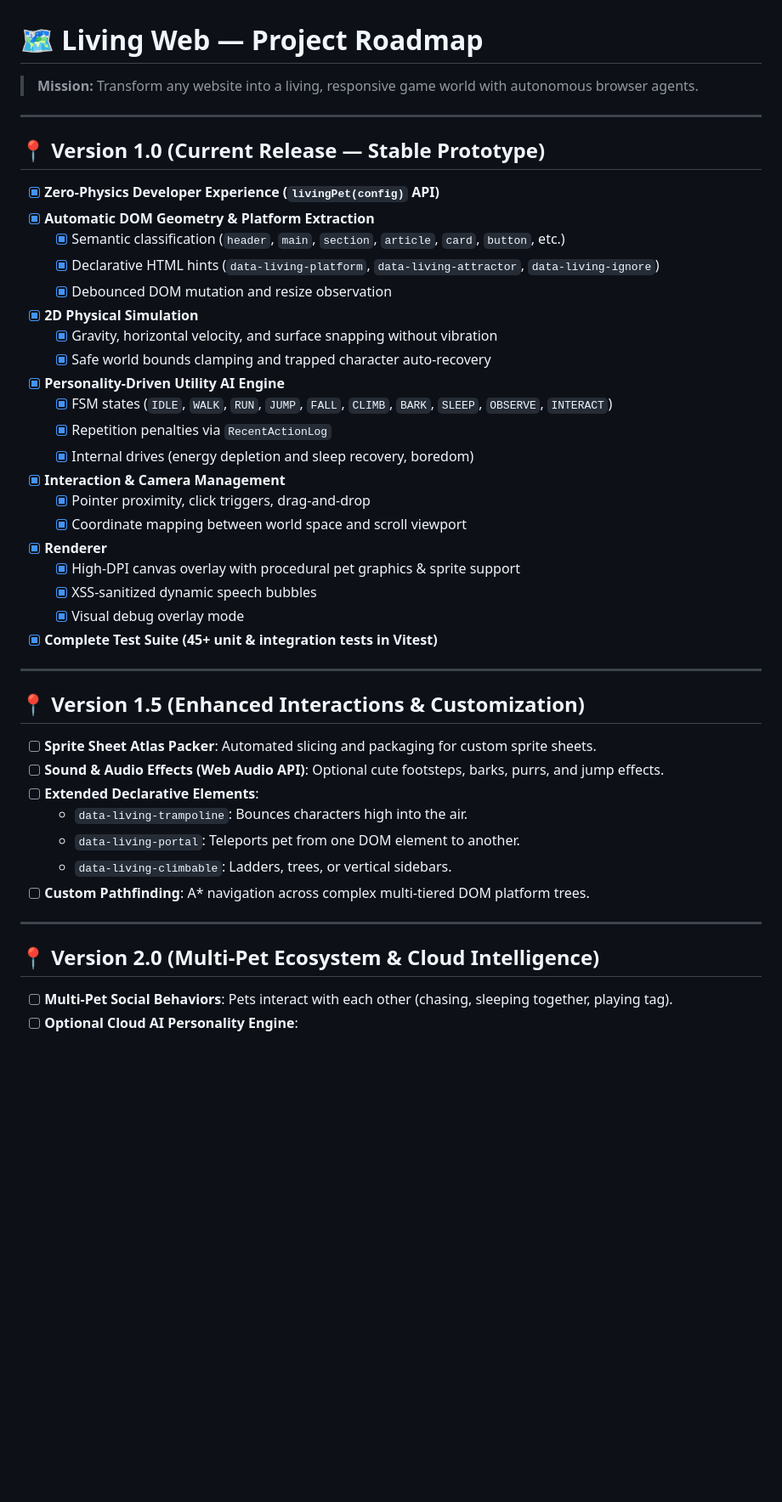
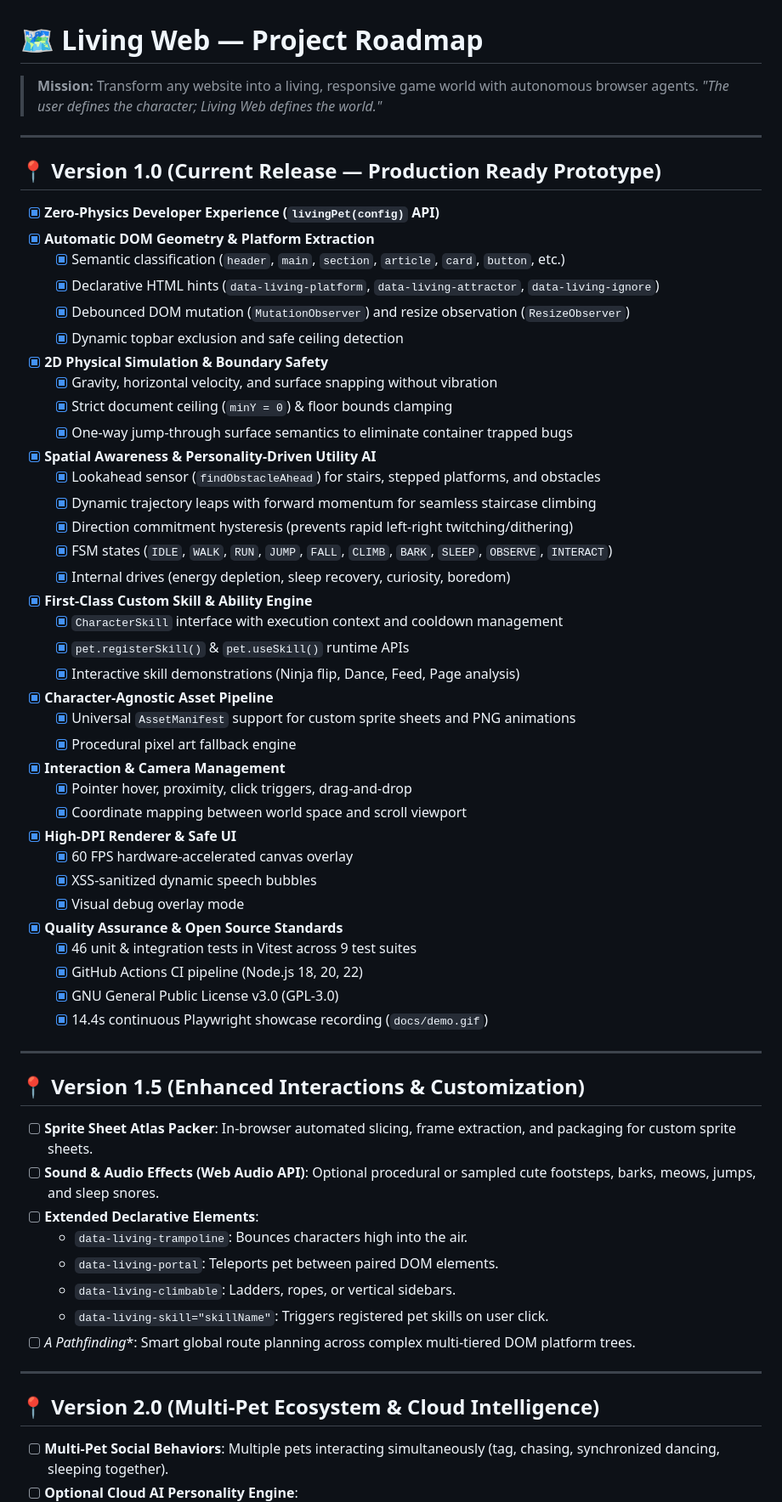
Before and after one commit to kadiryildiz283/living-web, a Markdown page: ROADMAP.md, the part around one of its changes. Shown at 85% size. GitHub-like rendering; blank space fills up the shorter version.

Commit message:
docs: finalize v1.0 accomplishments and update future roadmap

```diff
--- a/ROADMAP.md
+++ b/ROADMAP.md
@@ -1,47 +1,64 @@
 # 🗺️ Living Web — Project Roadmap
 
 > **Mission:** Transform any website into a living, responsive game world with autonomous browser agents.
+> *"The user defines the character; Living Web defines the world."*
 
 ---
 
-## 📍 Version 1.0 (Current Release — Stable Prototype)
+## 📍 Version 1.0 (Current Release — Production Ready Prototype)
 
 - [x] **Zero-Physics Developer Experience (`livingPet(config)` API)**
 - [x] **Automatic DOM Geometry & Platform Extraction**
   - [x] Semantic classification (`header`, `main`, `section`, `article`, `card`, `button`, etc.)
   - [x] Declarative HTML hints (`data-living-platform`, `data-living-attractor`, `data-living-ignore`)
-  - [x] Debounced DOM mutation and resize observation
-- [x] **2D Physical Simulation**
+  - [x] Debounced DOM mutation (`MutationObserver`) and resize observation (`ResizeObserver`)
+  - [x] Dynamic topbar exclusion and safe ceiling detection
+- [x] **2D Physical Simulation & Boundary Safety**
   - [x] Gravity, horizontal velocity, and surface snapping without vibration
-  - [x] Safe world bounds clamping and trapped character auto-recovery
-- [x] **Personality-Driven Utility AI Engine**
+  - [x] Strict document ceiling (`minY = 0`) & floor bounds clamping
+  - [x] One-way jump-through surface semantics to eliminate container trapped bugs
+- [x] **Spatial Awareness & Personality-Driven Utility AI**
+  - [x] Lookahead sensor (`findObstacleAhead`) for stairs, stepped platforms, and obstacles
+  - [x] Dynamic trajectory leaps with forward momentum for seamless staircase climbing
+  - [x] Direction commitment hysteresis (prevents rapid left-right twitching/dithering)
   - [x] FSM states (`IDLE`, `WALK`, `RUN`, `JUMP`, `FALL`, `CLIMB`, `BARK`, `SLEEP`, `OBSERVE`, `INTERACT`)
-  - [x] Repetition penalties via `RecentActionLog`
-  - [x] Internal drives (energy depletion and sleep recovery, boredom)
+  - [x] Internal drives (energy depletion, sleep recovery, curiosity, boredom)
+- [x] **First-Class Custom Skill & Ability Engine**
+  - [x] `CharacterSkill` interface with execution context and cooldown management
+  - [x] `pet.registerSkill()` & `pet.useSkill()` runtime APIs
+  - [x] Interactive skill demonstrations (Ninja flip, Dance, Feed, Page analysis)
+- [x] **Character-Agnostic Asset Pipeline**
+  - [x] Universal `AssetManifest` support for custom sprite sheets and PNG animations
+  - [x] Procedural pixel art fallback engine
 - [x] **Interaction & Camera Management**
-  - [x] Pointer proximity, click triggers, drag-and-drop
+  - [x] Pointer hover, proximity, click triggers, drag-and-drop
   - [x] Coordinate mapping between world space and scroll viewport
-- [x] **Renderer**
-  - [x] High-DPI canvas overlay with procedural pet graphics & sprite support
+- [x] **High-DPI Renderer & Safe UI**
+  - [x] 60 FPS hardware-accelerated canvas overlay
   - [x] XSS-sanitized dynamic speech bubbles
   - [x] Visual debug overlay mode
-- [x] **Complete Test Suite (45+ unit & integration tests in Vitest)**
+- [x] **Quality Assurance & Open Source Standards**
+  - [x] 46 unit & integration tests in Vitest across 9 test suites
+  - [x] GitHub Actions CI pipeline (Node.js 18, 20, 22)
+  - [x] GNU General Public License v3.0 (GPL-3.0)
+  - [x] 14.4s continuous Playwright showcase recording (`docs/demo.gif`)
 
 ---
 
 ## 📍 Version 1.5 (Enhanced Interactions & Customization)
 
-- [ ] **Sprite Sheet Atlas Packer**: Automated slicing and packaging for custom sprite sheets.
-- [ ] **Sound & Audio Effects (Web Audio API)**: Optional cute footsteps, barks, purrs, and jump effects.
+- [ ] **Sprite Sheet Atlas Packer**: In-browser automated slicing, frame extraction, and packaging for custom sprite sheets.
+- [ ] **Sound & Audio Effects (Web Audio API)**: Optional procedural or sampled cute footsteps, barks, meows, jumps, and sleep snores.
 - [ ] **Extended Declarative Elements**:
   - `data-living-trampoline`: Bounces characters high into the air.
-  - `data-living-portal`: Teleports pet from one DOM element to another.
-  - `data-living-climbable`: Ladders, trees, or vertical sidebars.
-- [ ] **Custom Pathfinding**: A* navigation across complex multi-tiered DOM platform trees.
+  - `data-living-portal`: Teleports pet between paired DOM elements.
+  - `data-living-climbable`: Ladders, ropes, or vertical sidebars.
+  - `data-living-skill="skillName"`: Triggers registered pet skills on user click.
+- [ ] **A* Pathfinding**: Smart global route planning across complex multi-tiered DOM platform trees.
 
 ---
 
 ## 📍 Version 2.0 (Multi-Pet Ecosystem & Cloud Intelligence)
 
-- [ ] **Multi-Pet Social Behaviors**: Pets interact with each other (chasing, sleeping together, playing tag).
+- [ ] **Multi-Pet Social Behaviors**: Multiple pets interacting simultaneously (tag, chasing, synchronized dancing, sleeping together).
 - [ ] **Optional Cloud AI Personality Engine**:
```
Also changed, not shown: other parts of ROADMAP.md (+7 -7 lines).
